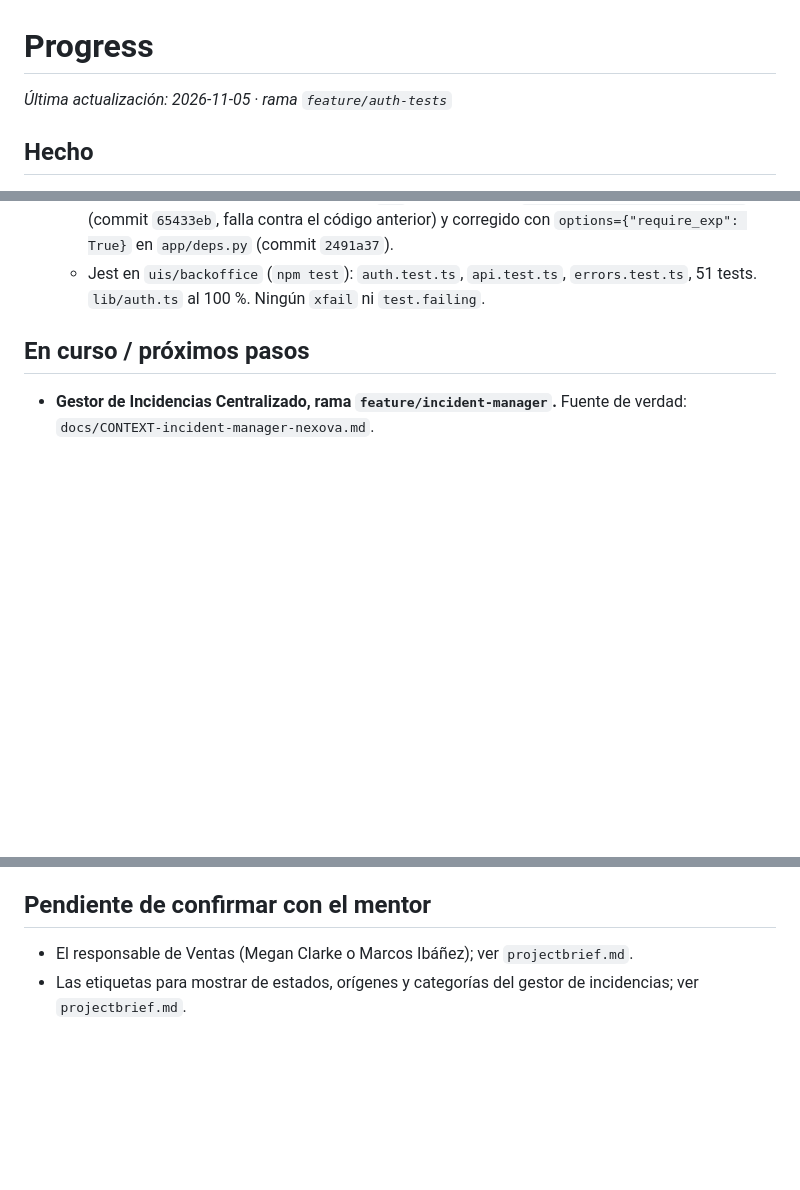
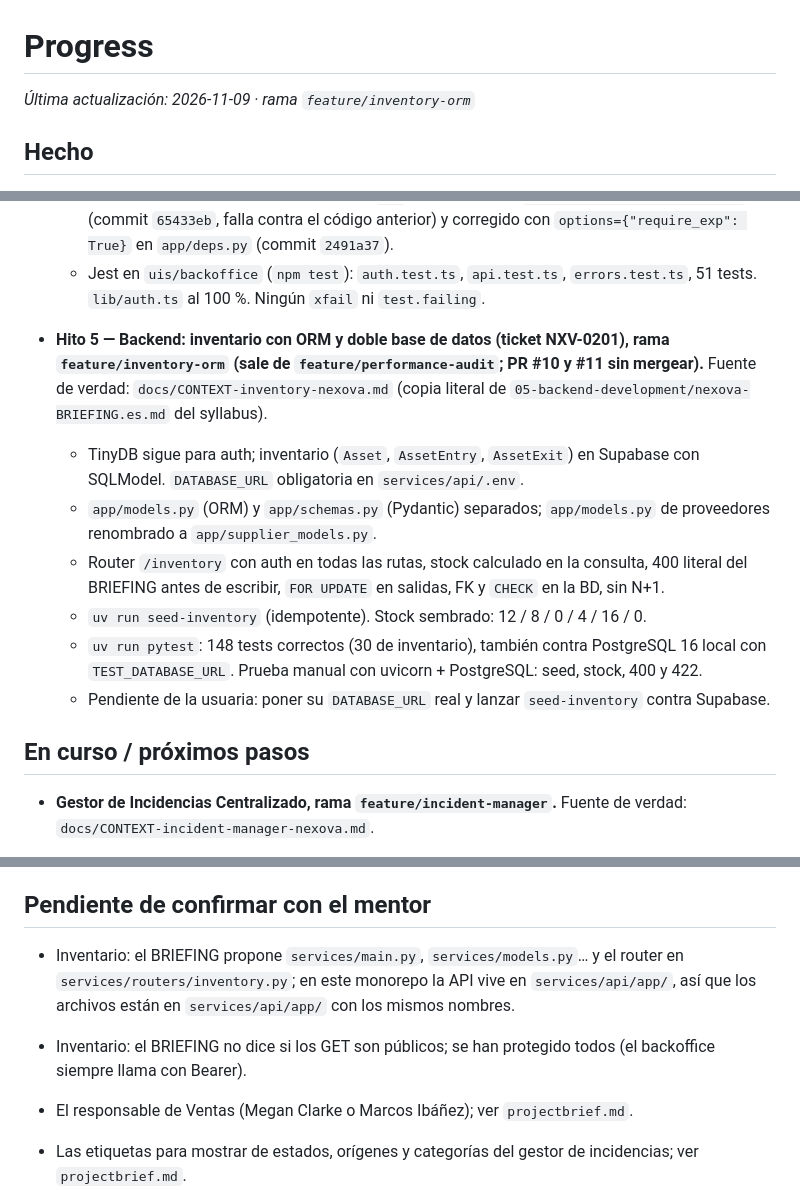
Before and after one commit to Caro-it/company-project-ai-engineering, a Markdown page: memory-bank/progress.md, 3 parts joined by grey strips. Drawn GitHub-style; blank space fills up the shorter version.

Commit message:
docs: update progress with inventory ORM milestone
Co-Authored-By: Claude Opus 5.5 <noreply@anthropic.com>
Claude-Session: https://claude.ai/code/session_01Dji37iLJVrguDVDNE3wZ1A

```diff
--- a/memory-bank/progress.md
+++ b/memory-bank/progress.md
@@ -1,6 +1,6 @@
 # Progress
 
-_Última actualización: 2026-11-05 · rama `feature/auth-tests`_
+_Última actualización: 2026-11-09 · rama `feature/inventory-orm`_
 
 ## Hecho
 
@@ -74,6 +74,14 @@ _Última actualización: 2026-11-05 · rama `feature/auth-tests`_
   - Cobertura del módulo de auth: 94 % (objetivo 70 %). Proveedores y perfiles: 100 % (objetivo 60 %).
   - **Bug corregido:** la API aceptaba JWT sin `exp`. Detectado por `test_me_token_sin_exp_es_401` (commit `65433eb`, falla contra el código anterior) y corregido con `options={"require_exp": True}` en `app/deps.py` (commit `2491a37`).
   - Jest en `uis/backoffice` (`npm test`): `auth.test.ts`, `api.test.ts`, `errors.test.ts`, 51 tests. `lib/auth.ts` al 100 %. Ningún `xfail` ni `test.failing`.
+
+- **Hito 5 — Backend: inventario con ORM y doble base de datos (ticket NXV-0201), rama `feature/inventory-orm` (sale de `feature/performance-audit`; PR #10 y #11 sin mergear).** Fuente de verdad: `docs/CONTEXT-inventory-nexova.md` (copia literal de `05-backend-development/nexova-BRIEFING.es.md` del syllabus).
+  - TinyDB sigue para auth; inventario (`Asset`, `AssetEntry`, `AssetExit`) en Supabase con SQLModel. `DATABASE_URL` obligatoria en `services/api/.env`.
+  - `app/models.py` (ORM) y `app/schemas.py` (Pydantic) separados; `app/models.py` de proveedores renombrado a `app/supplier_models.py`.
+  - Router `/inventory` con auth en todas las rutas, stock calculado en la consulta, 400 literal del BRIEFING antes de escribir, `FOR UPDATE` en salidas, FK y `CHECK` en la BD, sin N+1.
+  - `uv run seed-inventory` (idempotente). Stock sembrado: 12 / 8 / 0 / 4 / 16 / 0.
+  - `uv run pytest`: 148 tests correctos (30 de inventario), también contra PostgreSQL 16 local con `TEST_DATABASE_URL`. Prueba manual con uvicorn + PostgreSQL: seed, stock, 400 y 422.
+  - Pendiente de la usuaria: poner su `DATABASE_URL` real y lanzar `seed-inventory` contra Supabase.
 
 ## En curso / próximos pasos
 
@@ -193,5 +201,8 @@ _Última actualización: 2026-11-05 · rama `feature/auth-tests`_
 
 ## Pendiente de confirmar con el mentor
 
+- Inventario: el BRIEFING propone `services/main.py`, `services/models.py`… y el router en `services/routers/inventory.py`; en este monorepo la API vive en `services/api/app/`, así que los archivos están en `services/api/app/` con los mismos nombres.
+- Inventario: el BRIEFING no dice si los GET son públicos; se han protegido todos (el backoffice siempre llama con Bearer).
+
 - El responsable de Ventas (Megan Clarke o Marcos Ibáñez); ver `projectbrief.md`.
 - Las etiquetas para mostrar de estados, orígenes y categorías del gestor de incidencias; ver `projectbrief.md`.
```
